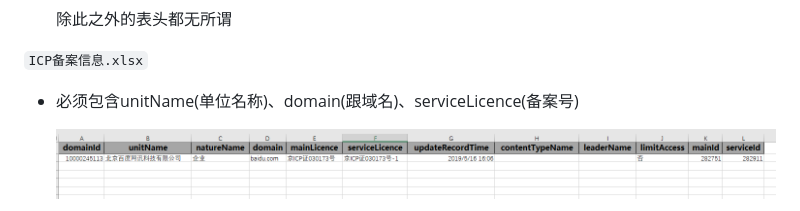
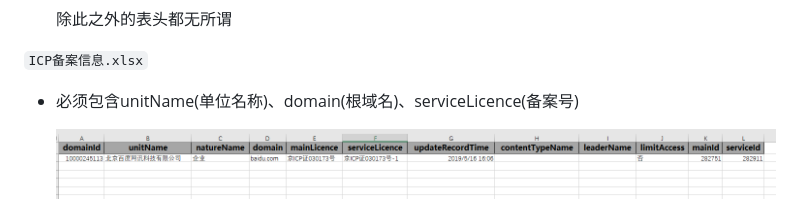
Before and after one commit to s1g0day/ReportGenX, a Markdown page: README.md, the part around the change. GitHub-like rendering.

```diff
--- a/README.md
+++ b/README.md
@@ -31,7 +31,7 @@ city: '北京'
 
 `ICP备案信息.xlsx`
 
-- 必须包含unitName(单位名称)、domain(跟域名)、serviceLicence(备案号)
+- 必须包含unitName(单位名称)、domain(根域名)、serviceLicence(备案号)
 
   ![image-20240705170749367](images/README/image-20240705170749367.png)
 
```
